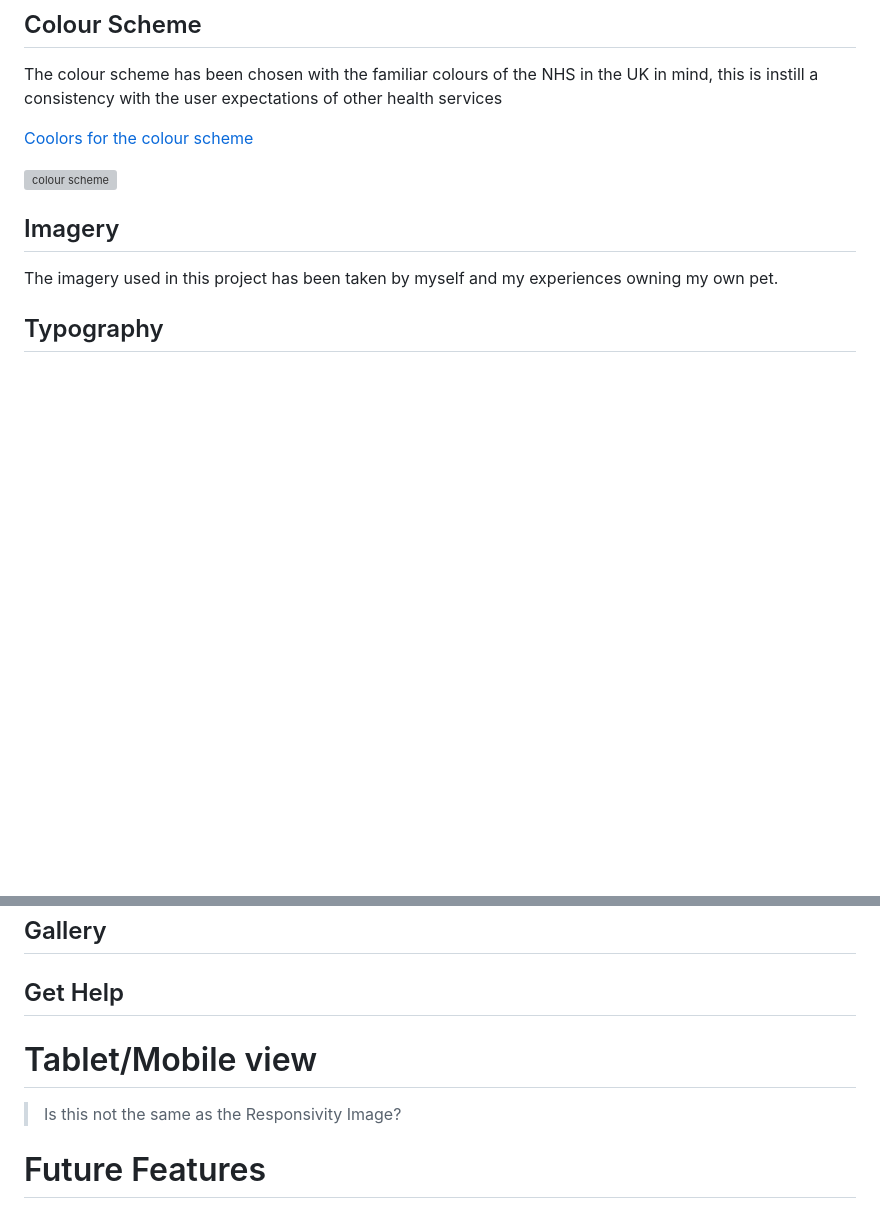
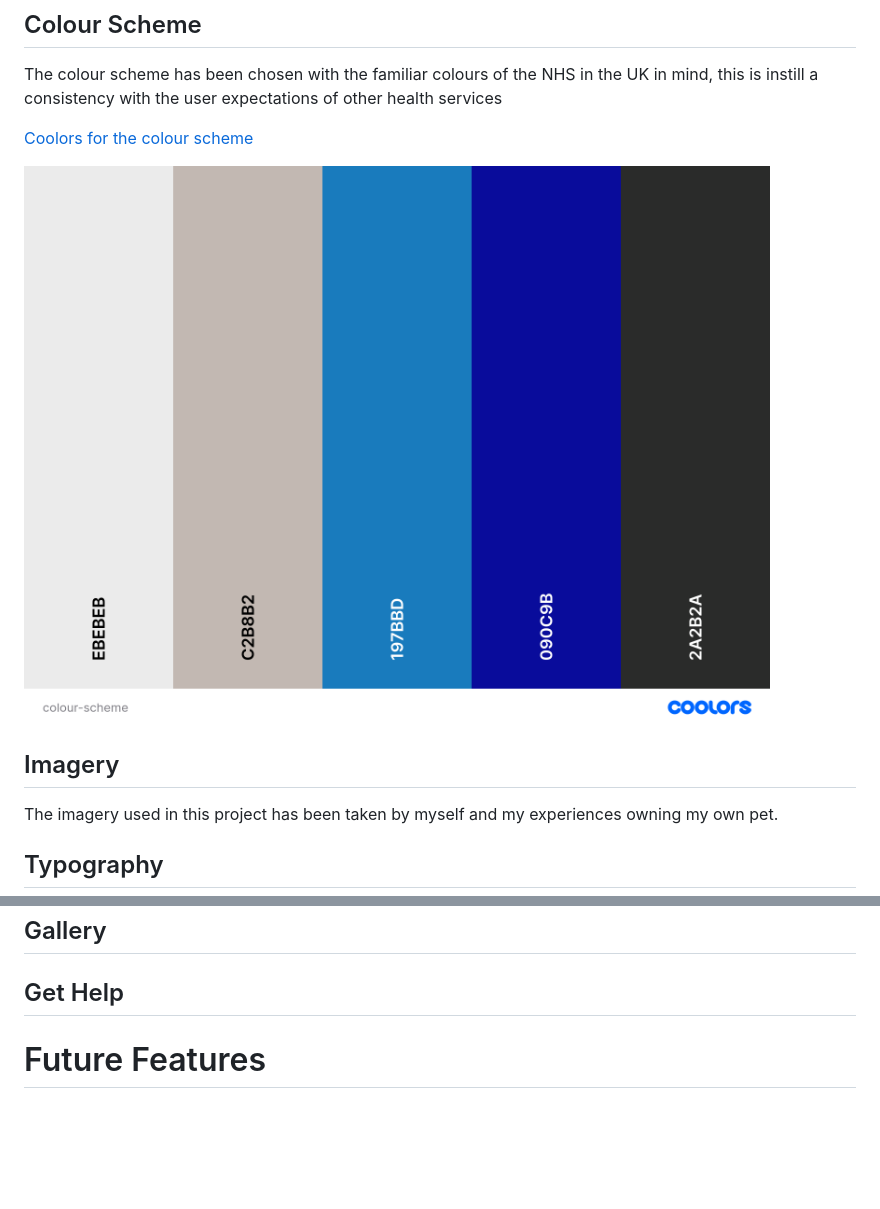
Before and after one commit to lcorndogl/mental-health-pets, a Markdown page: README.md, 2 parts joined by grey strips. Drawn GitHub-style; pictures changed too: docs/colour-scheme.png (added); blank space fills up the shorter version; grey boxes are pictures that could not be loaded.

Commit message:
Add colour scheme image to docs

```diff
--- a/README.md
+++ b/README.md
@@ -25,9 +25,7 @@ The colour scheme has been chosen with the familiar colours of the NHS in the UK
 
 [Coolors for the colour scheme](https://coolors.co/ebebeb-c2b8b2-197bbd-090c9b-2a2b2a)
 
-![colour scheme](docs/mental-health-pets.png "Mental Health Pets Colour Scheme")
-
-
+![colour scheme](docs/colour-scheme.png "Mental Health Pets Colour Scheme")
 
 ## Imagery
 The imagery used in this project has been taken by myself and my experiences owning my own pet.
@@ -40,9 +38,6 @@ The typography used has been selected from Google Fonts, searching using the 'ca
 ## About
 ## Gallery
 ## Get Help
-
-# Tablet/Mobile view
-> Is this not the same as the Responsivity Image?
 
 # Future Features
 Currently None Planned
```
Also changed, not shown: 1 other file.
